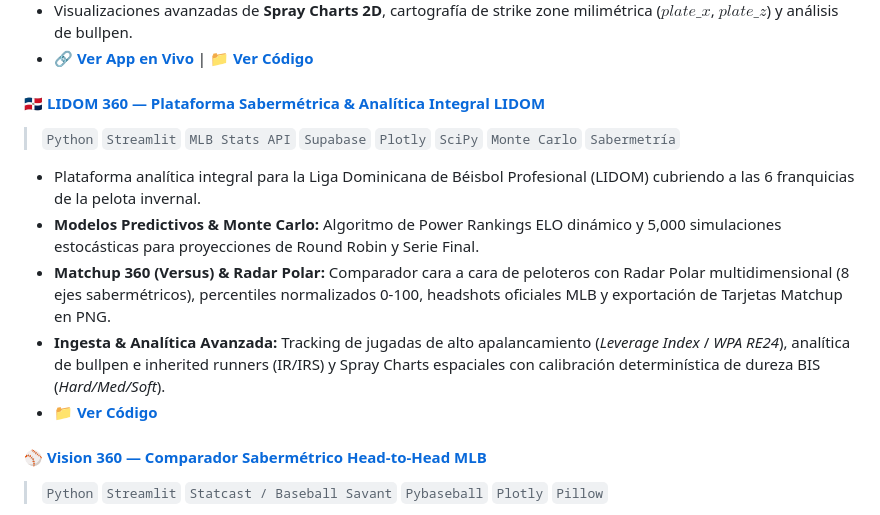
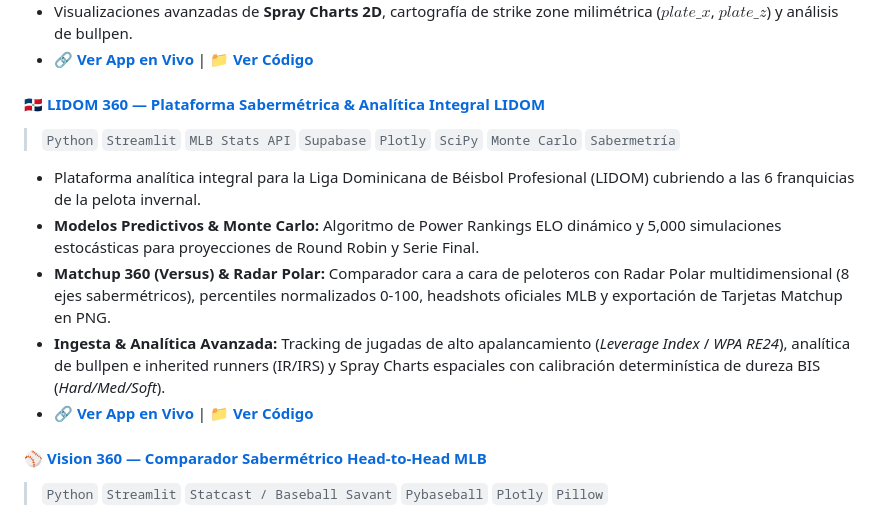
Before and after one commit to jloreto9/jloreto9, a Markdown page: README.md, the part around one of its changes. GitHub-like rendering.

Commit message:
docs: anadir enlace en vivo a https://lidom-analytics.streamlit.app/

```diff
--- a/README.md
+++ b/README.md
@@ -61,7 +61,7 @@
 * **Modelos Predictivos & Monte Carlo:** Algoritmo de Power Rankings ELO dinámico y 5,000 simulaciones estocásticas para proyecciones de Round Robin y Serie Final.
 * **Matchup 360 (Versus) & Radar Polar:** Comparador cara a cara de peloteros con Radar Polar multidimensional (8 ejes sabermétricos), percentiles normalizados 0-100, headshots oficiales MLB y exportación de Tarjetas Matchup en PNG.
 * **Ingesta & Analítica Avanzada:** Tracking de jugadas de alto apalancamiento (*Leverage Index* / *WPA RE24*), analítica de bullpen e inherited runners (IR/IRS) y Spray Charts espaciales con calibración determinística de dureza BIS (*Hard/Med/Soft*).
-* 📁 **[Ver Código](https://github.com/jloreto9/lidom-analytics)**
+* 🔗 **[Ver App en Vivo](https://lidom-analytics.streamlit.app/)** | 📁 **[Ver Código](https://github.com/jloreto9/lidom-analytics)**
 
 #### ⚾ [Vision 360 — Comparador Sabermétrico Head-to-Head MLB](https://vision360-tdzfctdme7zf3fhihe4wck.streamlit.app/)
 > `Python` `Streamlit` `Statcast / Baseball Savant` `Pybaseball` `Plotly` `Pillow`
```
Also changed, not shown: other parts of README.md (+1 -1 lines).
